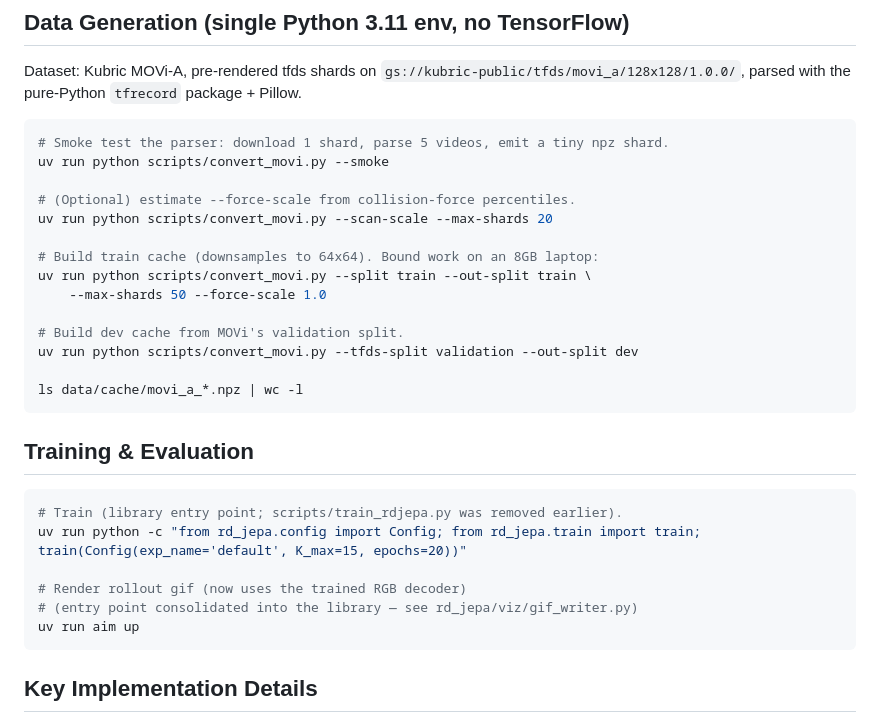
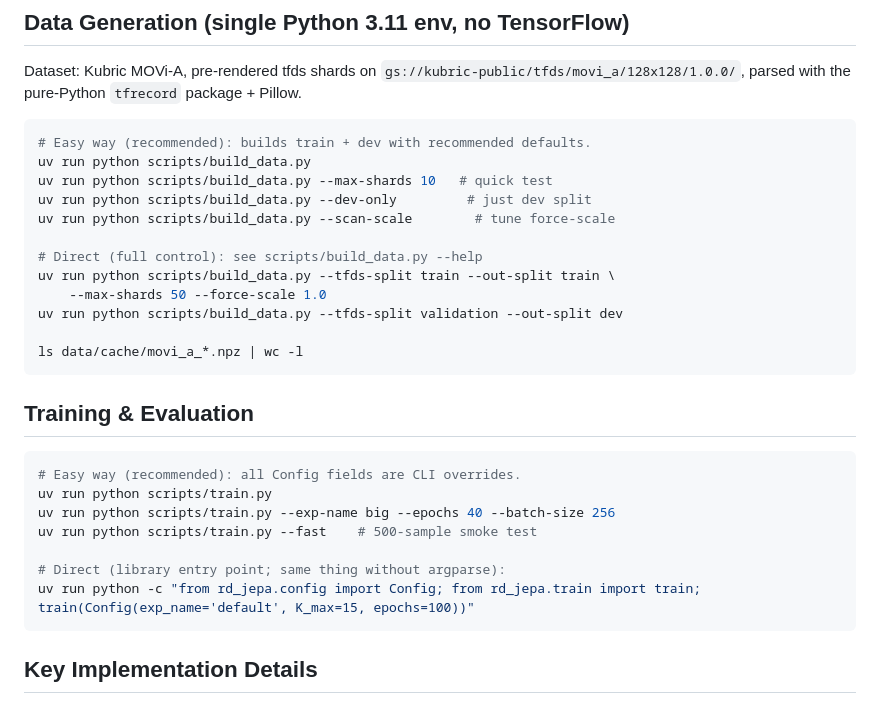
Before and after one commit to RedPandaMC/Jepa_Experiments, a Markdown page: AGENTS.md, the part around the change. Drawn GitHub-style.

````diff
--- a/AGENTS.md
+++ b/AGENTS.md
@@ -31,18 +31,16 @@ Dataset: Kubric MOVi-A, pre-rendered tfds shards on
 `tfrecord` package + Pillow.
 
 ```bash
-# Smoke test the parser: download 1 shard, parse 5 videos, emit a tiny npz shard.
-uv run python scripts/convert_movi.py --smoke
+# Easy way (recommended): builds train + dev with recommended defaults.
+uv run python scripts/build_data.py
+uv run python scripts/build_data.py --max-shards 10   # quick test
+uv run python scripts/build_data.py --dev-only         # just dev split
+uv run python scripts/build_data.py --scan-scale        # tune force-scale
 
-# (Optional) estimate --force-scale from collision-force percentiles.
-uv run python scripts/convert_movi.py --scan-scale --max-shards 20
-
-# Build train cache (downsamples to 64x64). Bound work on an 8GB laptop:
-uv run python scripts/convert_movi.py --split train --out-split train \
+# Direct (full control): see scripts/build_data.py --help
+uv run python scripts/build_data.py --tfds-split train --out-split train \
     --max-shards 50 --force-scale 1.0
-
-# Build dev cache from MOVi's validation split.
-uv run python scripts/convert_movi.py --tfds-split validation --out-split dev
+uv run python scripts/build_data.py --tfds-split validation --out-split dev
 
 ls data/cache/movi_a_*.npz | wc -l
 ```
@@ -50,12 +48,13 @@ ls data/cache/movi_a_*.npz | wc -l
 ## Training & Evaluation
 
 ```bash
-# Train (library entry point; scripts/train_rdjepa.py was removed earlier).
-uv run python -c "from rd_jepa.config import Config; from rd_jepa.train import train; train(Config(exp_name='default', K_max=15, epochs=20))"
+# Easy way (recommended): all Config fields are CLI overrides.
+uv run python scripts/train.py
+uv run python scripts/train.py --exp-name big --epochs 40 --batch-size 256
+uv run python scripts/train.py --fast    # 500-sample smoke test
 
-# Render rollout gif (now uses the trained RGB decoder)
-# (entry point consolidated into the library — see rd_jepa/viz/gif_writer.py)
-uv run aim up
+# Direct (library entry point; same thing without argparse):
+uv run python -c "from rd_jepa.config import Config; from rd_jepa.train import train; train(Config(exp_name='default', K_max=15, epochs=100))"
 ```
 
 ## Key Implementation Details
````
Also changed, not shown: README.md (+19 -14 lines), docs/architecture.png, 14 other files.
